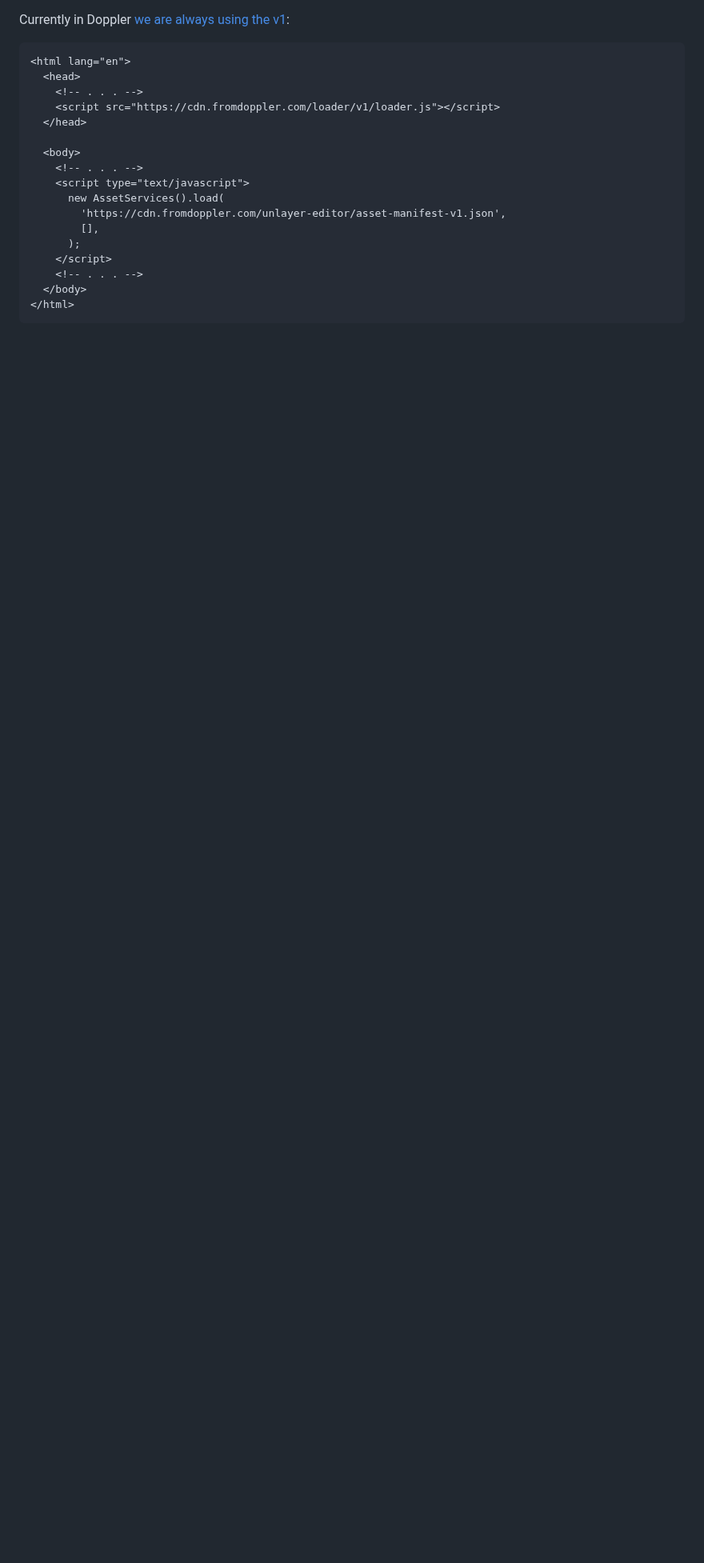
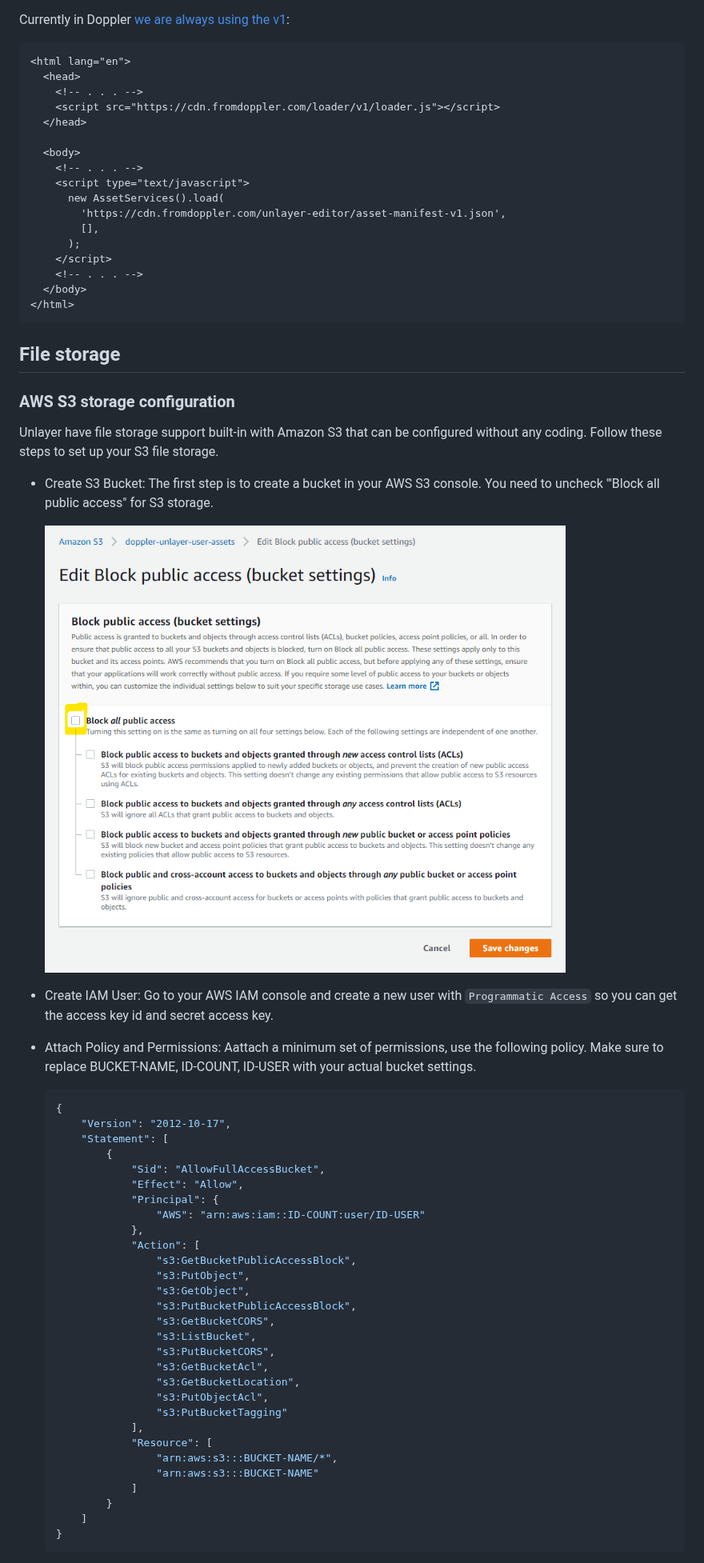
Before and after one commit to FromDoppler/unlayer-editor, a Markdown page: README.md, the part around one of its changes. Shown at 80% size. Drawn GitHub-style; pictures changed too: docs/aws-uncheck-s3-block-all-public-access.png (added); blank space fills up the shorter version.

Commit message:
docs: description basic config using aws s3 storage

````diff
--- a/README.md
+++ b/README.md
@@ -150,3 +150,51 @@ Currently in Doppler [we are always using the v1](https://github.com/MakingSense
   </body>
 </html>
 ```
+
+## File storage
+
+### AWS S3 storage configuration
+
+Unlayer have file storage support built-in with Amazon S3 that can be configured without any coding. Follow these steps to set up your S3 file storage.
+
+- Create S3 Bucket: The first step is to create a bucket in your AWS S3 console. You need to uncheck "'Block all public access" for S3 storage.
+
+  ![AWS S3 edit block puplic access](./docs/aws-uncheck-s3-block-all-public-access.png)
+
+- Create IAM User: Go to your AWS IAM console and create a new user with `Programmatic Access` so you can get the access key id and secret access key.
+
+- Attach Policy and Permissions: Aattach a minimum set of permissions, use the following policy.
+Make sure to replace BUCKET-NAME, ID-COUNT, ID-USER with your actual bucket settings.
+
+  ```json
+  {
+      "Version": "2012-10-17",
+      "Statement": [
+          {
+              "Sid": "AllowFullAccessBucket",
+              "Effect": "Allow",
+              "Principal": {
+                  "AWS": "arn:aws:iam::ID-COUNT:user/ID-USER"
+              },
+              "Action": [
+                  "s3:GetBucketPublicAccessBlock",
+                  "s3:PutObject",
+                  "s3:GetObject",
+                  "s3:PutBucketPublicAccessBlock",
+                  "s3:GetBucketCORS",
+                  "s3:ListBucket",
+                  "s3:PutBucketCORS",
+                  "s3:GetBucketAcl",
+                  "s3:GetBucketLocation",
+                  "s3:PutObjectAcl",
+                  "s3:PutBucketTagging"
+              ],
+              "Resource": [
+                  "arn:aws:s3:::BUCKET-NAME/*",
+                  "arn:aws:s3:::BUCKET-NAME"
+              ]
+          }
+      ]
+  }
+  ```
+
````
Also changed, not shown: other parts of README.md (+66 -0 lines), docs/config-unlayer-init-project-id.png (added), docs/config-unlayer-settings-storage-aws-s3.png (added), docs/test-s3-upload-same-image.png (added), docs/test-unlayer-aws-s3-success-full-configuration.png (added), docs/test-unlayer-upload-same-image.png (added).
